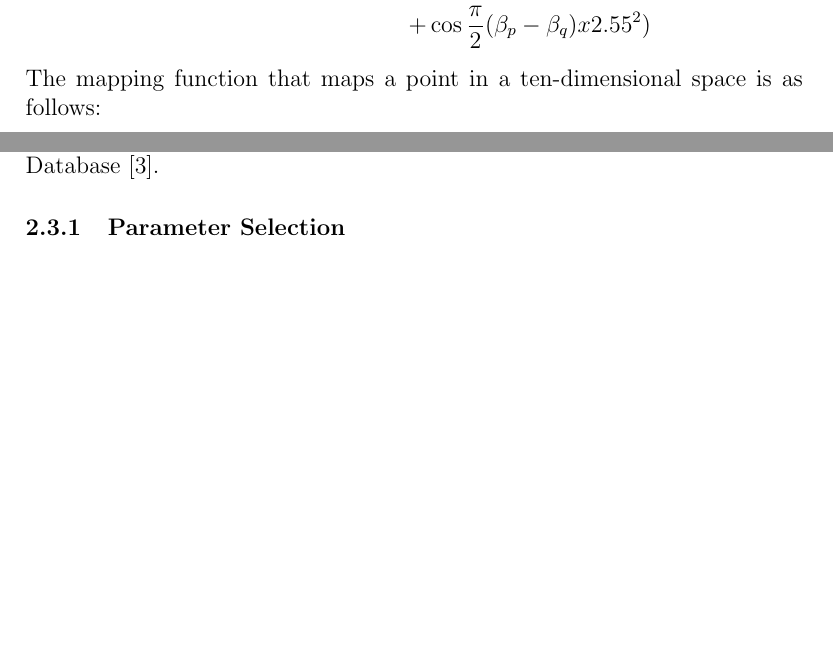
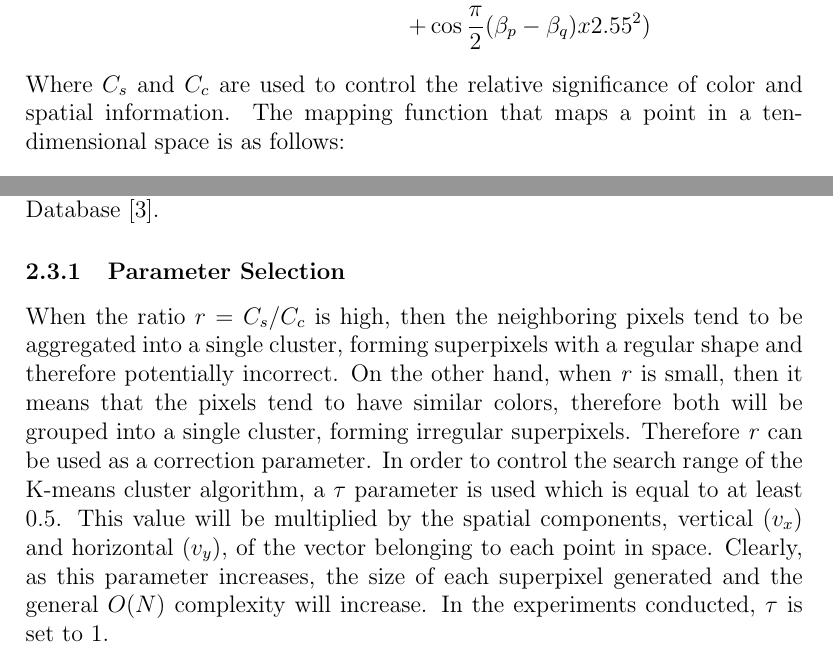
Before and after one commit to flavioforenza/Intelligent-Systems-project, a LaTeX paper (main.tex, which reads paper_2.tex): two parts of pages 12 and 13 of 15, joined at a grey line, cut so that both start at the same text, the shorter picture padded with empty space. Compiled offline with pdfLaTeX.

Commit message:
finish 2.3.1

```diff
--- a/paper_2.tex
+++ b/paper_2.tex
@@ -102,7 +102,9 @@ the positivity condition required by (\ref{eq4}), is extended as a convergent Fo
         + \cos\frac{\pi}{2}(\beta_p-\beta_q)x2.55^2)
     \end{split}
 \end{equation}
-The mapping function that maps a point in a ten-dimensional space is as follows:
+Where $ C_s $ and $ C_c $ are used to control the relative significance of
+color and spatial information. The mapping function that maps a point in a ten-dimensional
+space is as follows:
 \begin{equation}
     \begin{split}
         \phi(p) = \frac{1}{\omega(p)}[C_c\cos\frac{\pi}{2}l_p, C_c\sin\frac{\pi}{2}l_p, 2.55C_c\cos\frac{\pi}{2}\alpha_p \\
@@ -144,3 +146,15 @@ superpixel adapt well to objects. The experiments were conducted on a set
 of 300 images belonging to the Barkeley Segmentation Database \cite{0781426515}.
 
 \subsubsection{Parameter Selection}
+When the ratio $ r = C_s / C_c $ is high, then the neighboring pixels tend to
+be aggregated into a single cluster, forming superpixels with a regular shape
+and therefore potentially incorrect. On the other hand, when \emph{r} is small, then
+it means that the pixels tend to have similar colors, therefore both will be
+grouped into a single cluster, forming irregular superpixels. Therefore \emph{r}
+can be used as a correction parameter. In order to control the search range
+of the K-means cluster algorithm, a $ \tau $ parameter is used which is equal to at
+least 0.5. This value will be multiplied by the spatial components, vertical
+($ v_x $) and horizontal ($ v_y $), of the vector belonging to each point in space. Clearly,
+as this parameter increases, the size of each superpixel generated and the
+general $ O(N) $ complexity will increase. In the experiments conducted, $ \tau $
+is set to 1.
```
